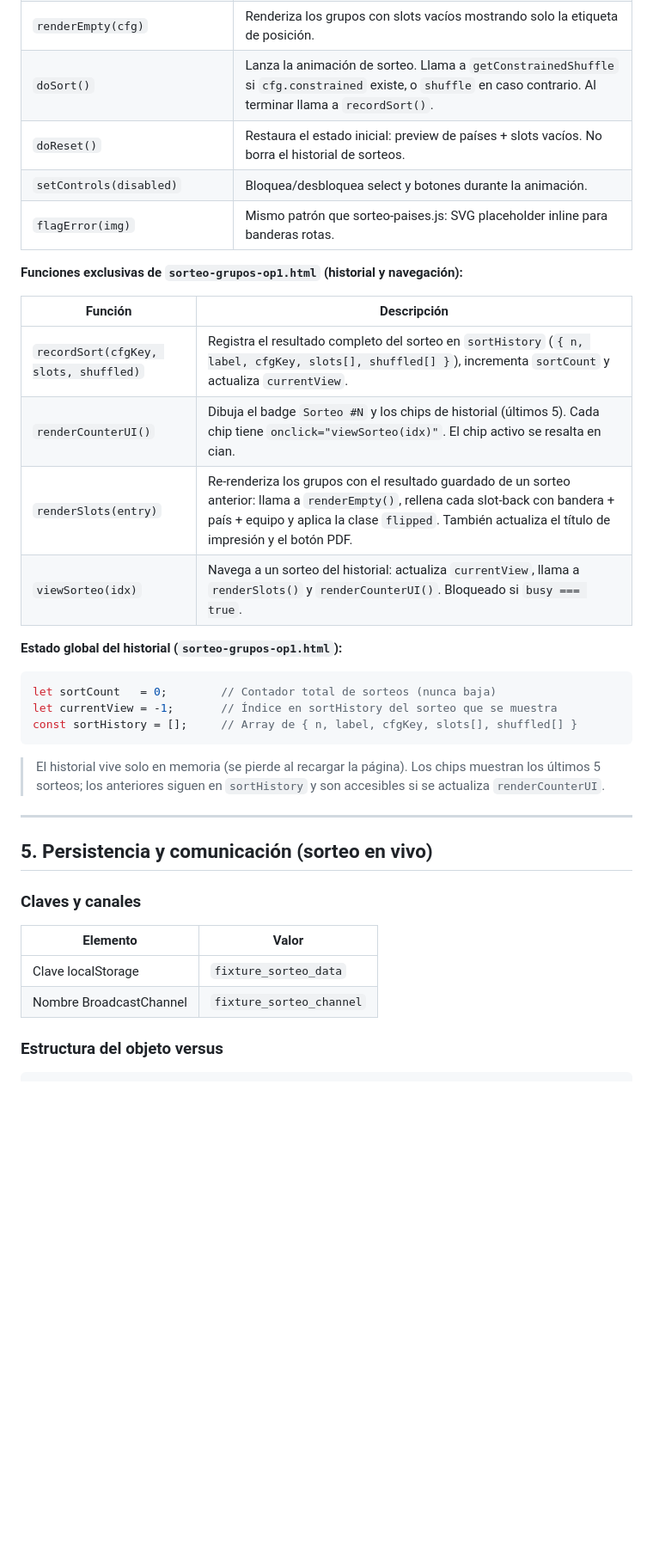
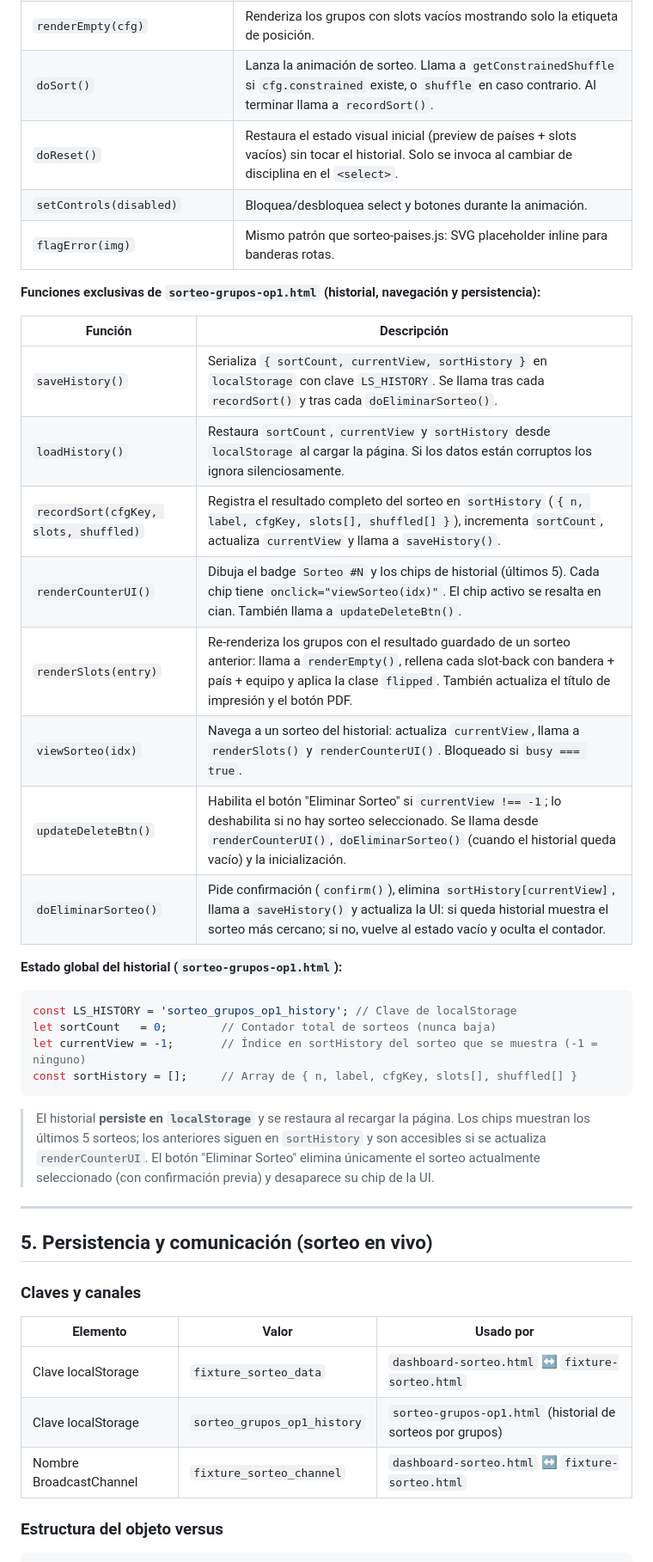
Before and after one commit to dcondor800/sorteo-repsol, a Markdown page: repsol.md, the part around one of its changes. Shown at 86% size. GitHub-like rendering; blank space fills up the shorter version.

````diff
--- a/repsol.md
+++ b/repsol.md
@@ -255,28 +255,33 @@ Cleanup
 | `renderCountriesPreview(cfg)` | Muestra la grilla de banderas + nombre de país de la disciplina activa. |
 | `renderEmpty(cfg)` | Renderiza los grupos con slots vacíos mostrando solo la etiqueta de posición. |
 | `doSort()` | Lanza la animación de sorteo. Llama a `getConstrainedShuffle` si `cfg.constrained` existe, o `shuffle` en caso contrario. Al terminar llama a `recordSort()`. |
-| `doReset()` | Restaura el estado inicial: preview de países + slots vacíos. No borra el historial de sorteos. |
+| `doReset()` | Restaura el estado visual inicial (preview de países + slots vacíos) sin tocar el historial. Solo se invoca al cambiar de disciplina en el `<select>`. |
 | `setControls(disabled)` | Bloquea/desbloquea select y botones durante la animación. |
 | `flagError(img)` | Mismo patrón que sorteo-paises.js: SVG placeholder inline para banderas rotas. |
 
-**Funciones exclusivas de `sorteo-grupos-op1.html` (historial y navegación):**
+**Funciones exclusivas de `sorteo-grupos-op1.html` (historial, navegación y persistencia):**
 
 | Función | Descripción |
 |---|---|
-| `recordSort(cfgKey, slots, shuffled)` | Registra el resultado completo del sorteo en `sortHistory` (`{ n, label, cfgKey, slots[], shuffled[] }`), incrementa `sortCount` y actualiza `currentView`. |
-| `renderCounterUI()` | Dibuja el badge `Sorteo #N` y los chips de historial (últimos 5). Cada chip tiene `onclick="viewSorteo(idx)"`. El chip activo se resalta en cian. |
+| `saveHistory()` | Serializa `{ sortCount, currentView, sortHistory }` en `localStorage` con clave `LS_HISTORY`. Se llama tras cada `recordSort()` y tras cada `doEliminarSorteo()`. |
+| `loadHistory()` | Restaura `sortCount`, `currentView` y `sortHistory` desde `localStorage` al cargar la página. Si los datos están corruptos los ignora silenciosamente. |
+| `recordSort(cfgKey, slots, shuffled)` | Registra el resultado completo del sorteo en `sortHistory` (`{ n, label, cfgKey, slots[], shuffled[] }`), incrementa `sortCount`, actualiza `currentView` y llama a `saveHistory()`. |
+| `renderCounterUI()` | Dibuja el badge `Sorteo #N` y los chips de historial (últimos 5). Cada chip tiene `onclick="viewSorteo(idx)"`. El chip activo se resalta en cian. También llama a `updateDeleteBtn()`. |
 | `renderSlots(entry)` | Re-renderiza los grupos con el resultado guardado de un sorteo anterior: llama a `renderEmpty()`, rellena cada slot-back con bandera + país + equipo y aplica la clase `flipped`. También actualiza el título de impresión y el botón PDF. |
 | `viewSorteo(idx)` | Navega a un sorteo del historial: actualiza `currentView`, llama a `renderSlots()` y `renderCounterUI()`. Bloqueado si `busy === true`. |
+| `updateDeleteBtn()` | Habilita el botón "Eliminar Sorteo" si `currentView !== -1`; lo deshabilita si no hay sorteo seleccionado. Se llama desde `renderCounterUI()`, `doEliminarSorteo()` (cuando el historial queda vacío) y la inicialización. |
+| `doEliminarSorteo()` | Pide confirmación (`confirm()`), elimina `sortHistory[currentView]`, llama a `saveHistory()` y actualiza la UI: si queda historial muestra el sorteo más cercano; si no, vuelve al estado vacío y oculta el contador. |
 
 **Estado global del historial (`sorteo-grupos-op1.html`):**
 
 ```js
+const LS_HISTORY = 'sorteo_grupos_op1_history'; // Clave de localStorage
 let sortCount   = 0;        // Contador total de sorteos (nunca baja)
-let currentView = -1;       // Índice en sortHistory del sorteo que se muestra
+let currentView = -1;       // Índice en sortHistory del sorteo que se muestra (-1 = ninguno)
 const sortHistory = [];     // Array de { n, label, cfgKey, slots[], shuffled[] }
 ```
 
-> El historial vive solo en memoria (se pierde al recargar la página). Los chips muestran los últimos 5 sorteos; los anteriores siguen en `sortHistory` y son accesibles si se actualiza `renderCounterUI`.
+> El historial **persiste en `localStorage`** y se restaura al recargar la página. Los chips muestran los últimos 5 sorteos; los anteriores siguen en `sortHistory` y son accesibles si se actualiza `renderCounterUI`. El botón "Eliminar Sorteo" elimina únicamente el sorteo actualmente seleccionado (con confirmación previa) y desaparece su chip de la UI.
 
 ---
 
@@ -284,10 +289,11 @@ const sortHistory = [];     // Array de { n, label, cfgKey, slots[], shuffled[]
 
 ### Claves y canales
 
-| Elemento | Valor |
-|---|---|
-| Clave localStorage | `fixture_sorteo_data` |
-| Nombre BroadcastChannel | `fixture_sorteo_channel` |
+| Elemento | Valor | Usado por |
+|---|---|---|
+| Clave localStorage | `fixture_sorteo_data` | `dashboard-sorteo.html` ↔ `fixture-sorteo.html` |
+| Clave localStorage | `sorteo_grupos_op1_history` | `sorteo-grupos-op1.html` (historial de sorteos por grupos) |
+| Nombre BroadcastChannel | `fixture_sorteo_channel` | `dashboard-sorteo.html` ↔ `fixture-sorteo.html` |
 
 ### Estructura del objeto versus
 
````
Also changed, not shown: other parts of repsol.md (+1 -1 lines).
